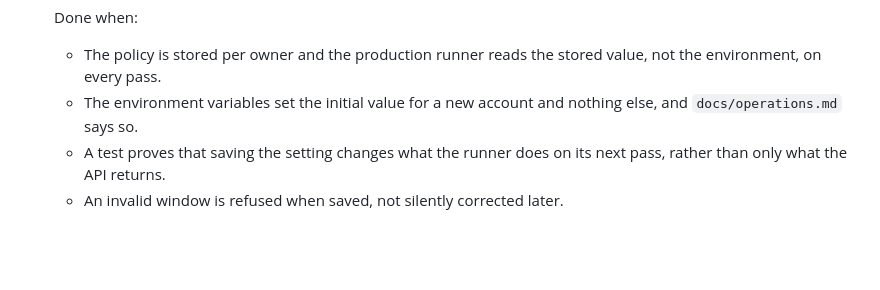
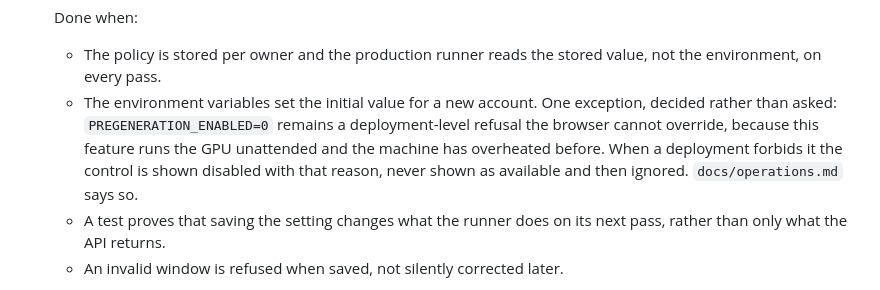
Before and after one commit to RAQ-Tech/nice-assistant, a Markdown page: BACKLOG.md, the part around the change. Drawn GitHub-style; blank space fills up the shorter version.

Commit message:
Let a deployment refuse unattended GPU work outright
The pre-generation setting is becoming an owner setting so the homepage toggle
can be real. But this feature runs the GPU unattended overnight and this machine
has overheated before, so PREGENERATION_ENABLED=0 stays a deployment-level
refusal the browser cannot override. A forbidden control is shown disabled with
the reason rather than shown as available and quietly ignored.

Decided rather than asked: it is a safety default, and the alternative risks
hardware.

Co-Authored-By: Claude Opus 5 <noreply@anthropic.com>

```diff
--- a/BACKLOG.md
+++ b/BACKLOG.md
@@ -180,8 +180,12 @@ taken in any order.
     Done when:
     - The policy is stored per owner and the production runner reads the stored
       value, not the environment, on every pass.
-    - The environment variables set the initial value for a new account and
-      nothing else, and `docs/operations.md` says so.
+    - The environment variables set the initial value for a new account. One
+      exception, decided rather than asked: `PREGENERATION_ENABLED=0` remains a
+      deployment-level refusal the browser cannot override, because this feature
+      runs the GPU unattended and the machine has overheated before. When a
+      deployment forbids it the control is shown disabled with that reason,
+      never shown as available and then ignored. `docs/operations.md` says so.
     - A test proves that saving the setting changes what the runner does on its
       next pass, rather than only what the API returns.
     - An invalid window is refused when saved, not silently corrected later.
```
